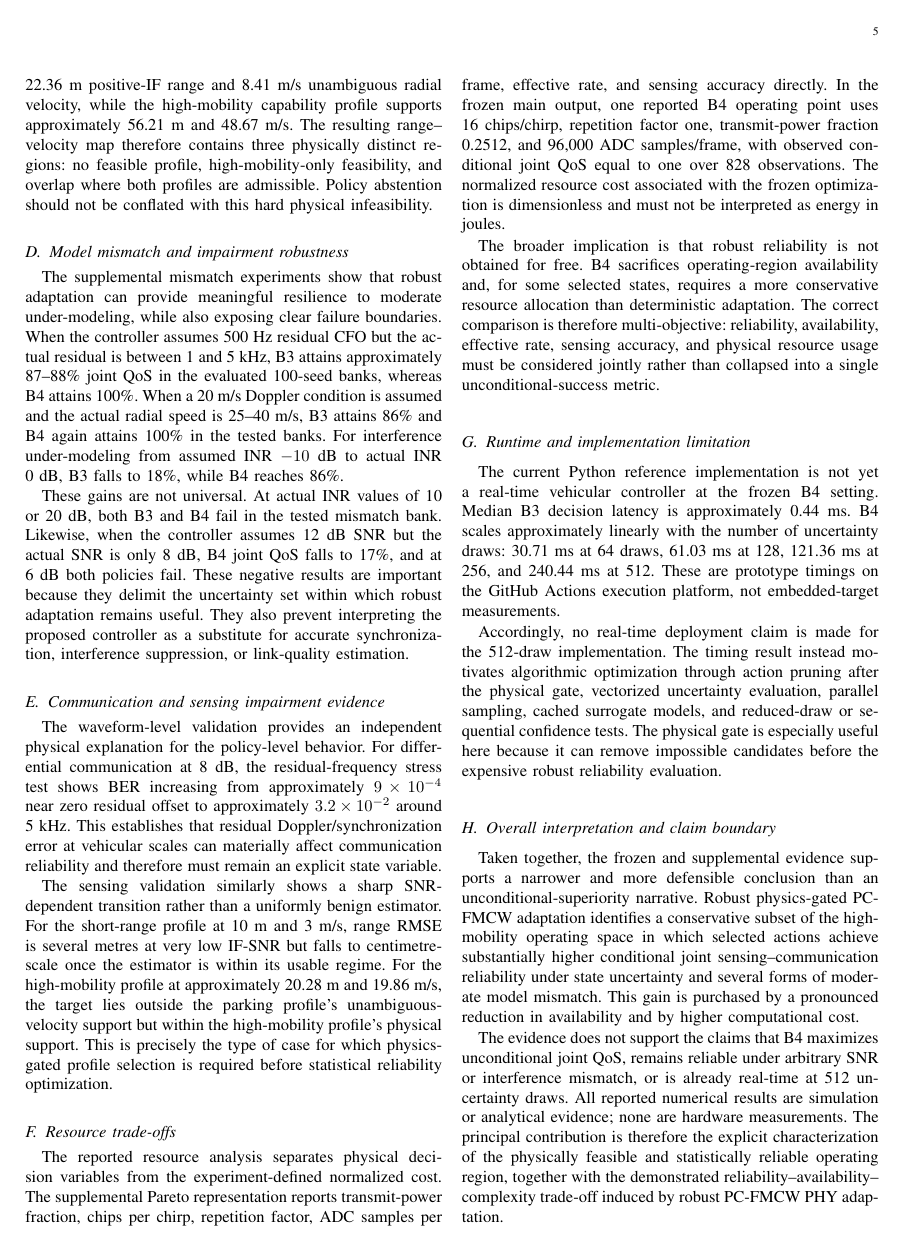
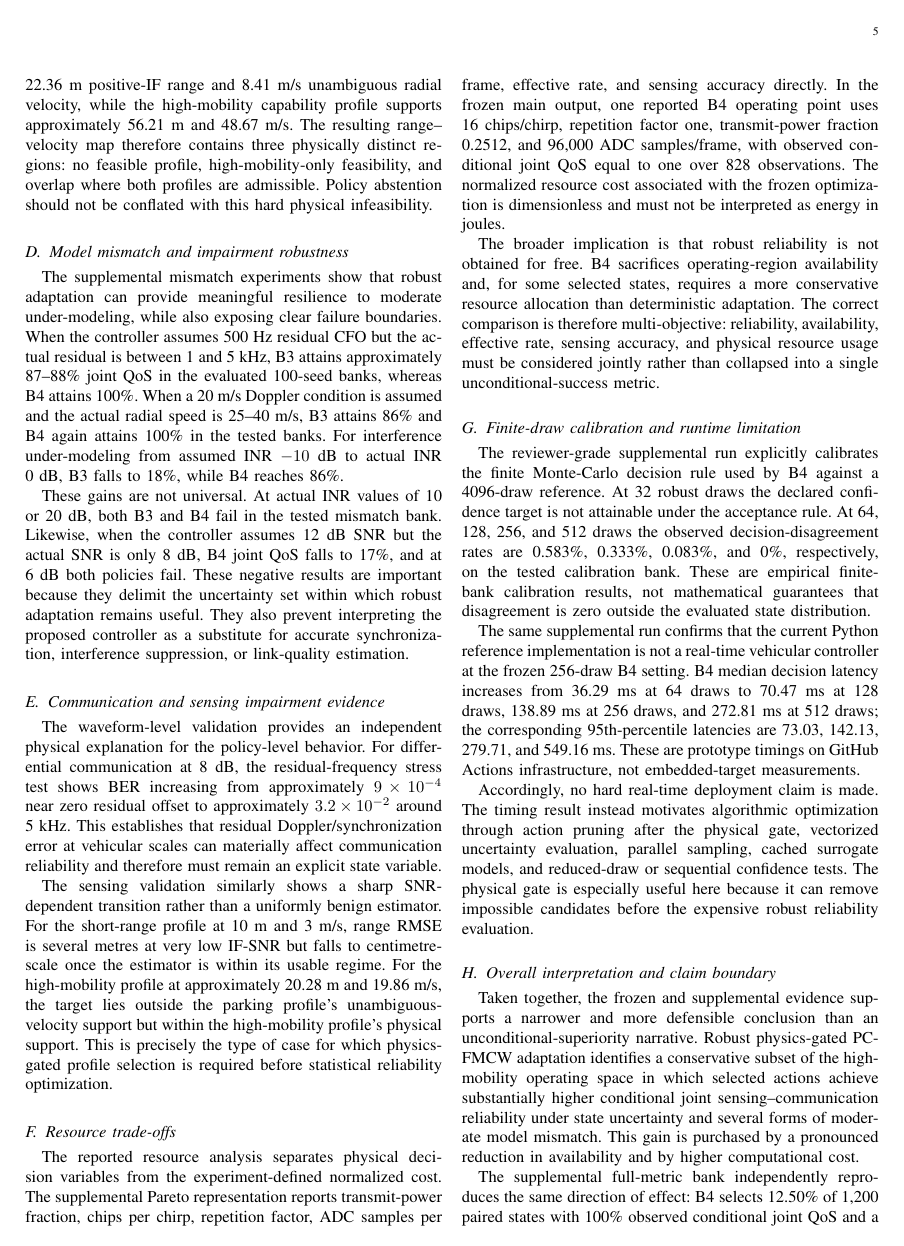
Before and after one commit to panagiotagrosdouli/adaptive-pc-fmcw-isac, a LaTeX paper (paper/manuscript_v2_1.tex, which reads paper/final_results_discussion.tex): page 5 of 6. Compiled offline with pdfLaTeX.

Commit message:
paper: align discussion with completed supplemental evidence

```diff
--- a/paper/final_results_discussion.tex
+++ b/paper/final_results_discussion.tex
@@ -49,14 +49,18 @@ The reported resource analysis separates physical decision variables from the ex
 
 The broader implication is that robust reliability is not obtained for free. B4 sacrifices operating-region availability and, for some selected states, requires a more conservative resource allocation than deterministic adaptation. The correct comparison is therefore multi-objective: reliability, availability, effective rate, sensing accuracy, and physical resource usage must be considered jointly rather than collapsed into a single unconditional-success metric.
 
-\subsection{Runtime and implementation limitation}
+\subsection{Finite-draw calibration and runtime limitation}
 
-The current Python reference implementation is not yet a real-time vehicular controller at the frozen B4 setting. Median B3 decision latency is approximately 0.44~ms. B4 scales approximately linearly with the number of uncertainty draws: 30.71~ms at 64 draws, 61.03~ms at 128, 121.36~ms at 256, and 240.44~ms at 512. These are prototype timings on the GitHub Actions execution platform, not embedded-target measurements.
+The reviewer-grade supplemental run explicitly calibrates the finite Monte-Carlo decision rule used by B4 against a 4096-draw reference. At 32 robust draws the declared confidence target is not attainable under the acceptance rule. At 64, 128, 256, and 512 draws the observed decision-disagreement rates are 0.583\%, 0.333\%, 0.083\%, and 0\%, respectively, on the tested calibration bank. These are empirical finite-bank calibration results, not mathematical guarantees that disagreement is zero outside the evaluated state distribution.
 
-Accordingly, no real-time deployment claim is made for the 512-draw implementation. The timing result instead motivates algorithmic optimization through action pruning after the physical gate, vectorized uncertainty evaluation, parallel sampling, cached surrogate models, and reduced-draw or sequential confidence tests. The physical gate is especially useful here because it can remove impossible candidates before the expensive robust reliability evaluation.
+The same supplemental run confirms that the current Python reference implementation is not a real-time vehicular controller at the frozen 256-draw B4 setting. B4 median decision latency increases from 36.29~ms at 64 draws to 70.47~ms at 128 draws, 138.89~ms at 256 draws, and 272.81~ms at 512 draws; the corresponding 95th-percentile latencies are 73.03, 142.13, 279.71, and 549.16~ms. These are prototype timings on GitHub Actions infrastructure, not embedded-target measurements.
+
+Accordingly, no hard real-time deployment claim is made. The timing result instead motivates algorithmic optimization through action pruning after the physical gate, vectorized uncertainty evaluation, parallel sampling, cached surrogate models, and reduced-draw or sequential confidence tests. The physical gate is especially useful here because it can remove impossible candidates before the expensive robust reliability evaluation.
 
 \subsection{Overall interpretation and claim boundary}
 
 Taken together, the frozen and supplemental evidence supports a narrower and more defensible conclusion than an unconditional-superiority narrative. Robust physics-gated PC-FMCW adaptation identifies a conservative subset of the high-mobility operating space in which selected actions achieve substantially higher conditional joint sensing--communication reliability under state uncertainty and several forms of moderate model mismatch. This gain is purchased by a pronounced reduction in availability and by higher computational cost.
 
-The evidence does not support the claims that B4 maximizes unconditional joint QoS, remains reliable under arbitrary SNR or interference mismatch, or is already real-time at 512 uncertainty draws. All reported numerical results are simulation or analytical evidence; none are hardware measurements. The principal contribution is therefore the explicit characterization of the physically feasible and statistically reliable operating region, together with the demonstrated reliability--availability--complexity trade-off induced by robust PC-FMCW PHY adaptation.
+The supplemental full-metric bank independently reproduces the same direction of effect: B4 selects 12.50\% of 1,200 paired states with 100\% observed conditional joint QoS and a 98.23\% Wilson lower bound, whereas B3 selects 20.00\% with 80.83\% conditional joint QoS. However, B4 has lower unconditional joint QoS than B3 by $-0.03667$, with a 95\% paired-bootstrap interval of $[-0.04833,-0.02583]$. Distribution-shift banks likewise retain negative B4--B3 unconditional differences, so universal or unconditional superiority is explicitly rejected.
+
+The evidence does not support the claims that B4 maximizes unconditional joint QoS, remains reliable under arbitrary SNR or interference mismatch, provides global Pareto optimality outside realized selected operating points, or is already real-time. All reported numerical results are simulation or analytical evidence; none are hardware measurements. The principal contribution is therefore the explicit characterization of the physically feasible and statistically reliable operating region, together with the demonstrated reliability--availability--complexity trade-off induced by robust PC-FMCW PHY adaptation.
```
Also changed, not shown: paper/final_results_discussion.tex (2 more changed lines).
